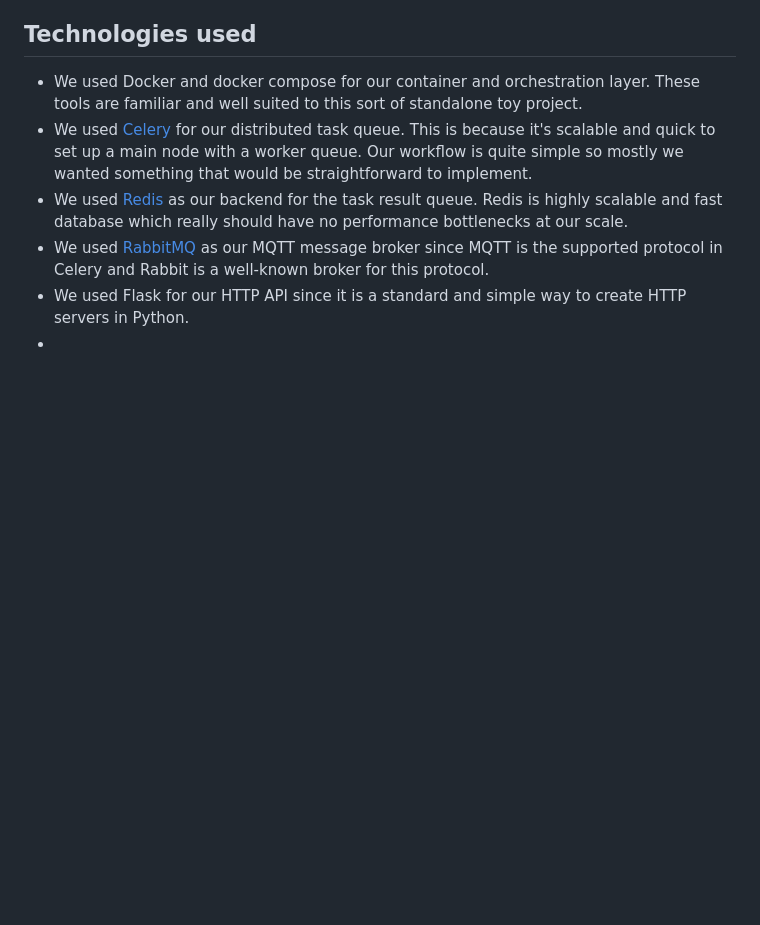
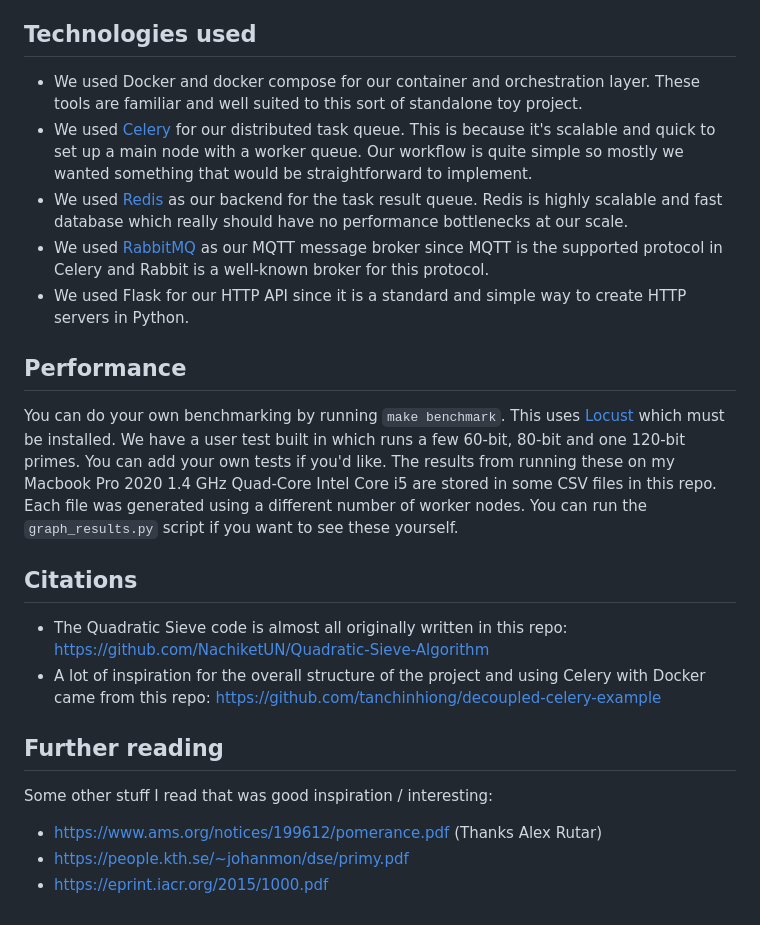
Before and after one commit to markzporter/distributed_systems_project, a Markdown page: README.md, the part around one of its changes. Drawn GitHub-style; blank space fills up the shorter version.

```diff
--- a/README.md
+++ b/README.md
@@ -38,4 +38,21 @@ In both the factor base discovery and the B-smooth searching, we dole out the pa
 - We used [Redis](https://redis.io/) as our backend for the task result queue. Redis is highly scalable and fast database which really should have no performance bottlenecks at our scale.
 - We used [RabbitMQ](https://www.rabbitmq.com/) as our MQTT message broker since MQTT is the supported protocol in Celery and Rabbit is a well-known broker for this protocol.
 - We used Flask for our HTTP API since it is a standard and simple way to create HTTP servers in Python.
--
+
+## Performance
+
+You can do your own benchmarking by running `make benchmark`. This uses [Locust](https://locust.io/) which must be installed. We have a user test built in which runs a few 60-bit, 80-bit and one 120-bit primes. You can add your own tests if you'd like. The results from running these on my Macbook Pro 2020 1.4 GHz Quad-Core Intel Core i5 are stored in some CSV files in this repo. Each file was generated using a different number of worker nodes. You can run the `graph_results.py` script if you want to see these yourself.
+
+
+## Citations
+
+- The Quadratic Sieve code is almost all originally written in this repo: https://github.com/NachiketUN/Quadratic-Sieve-Algorithm
+- A lot of inspiration for the overall structure of the project and using Celery with Docker came from this repo: https://github.com/tanchinhiong/decoupled-celery-example
+
+## Further reading
+
+Some other stuff I read that was good inspiration / interesting:
+
+- https://www.ams.org/notices/199612/pomerance.pdf (Thanks Alex Rutar)
+- https://people.kth.se/~johanmon/dse/primy.pdf
+- https://eprint.iacr.org/2015/1000.pdf
```
Also changed, not shown: other parts of README.md (+1 -1 lines).
